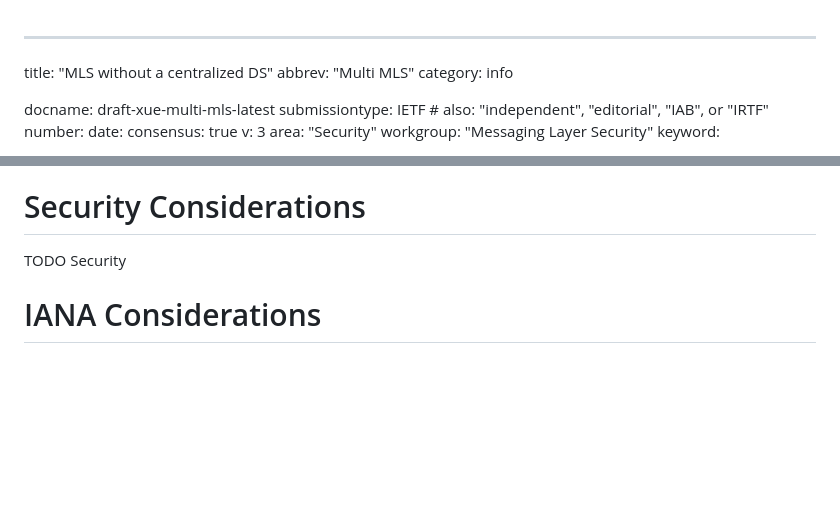
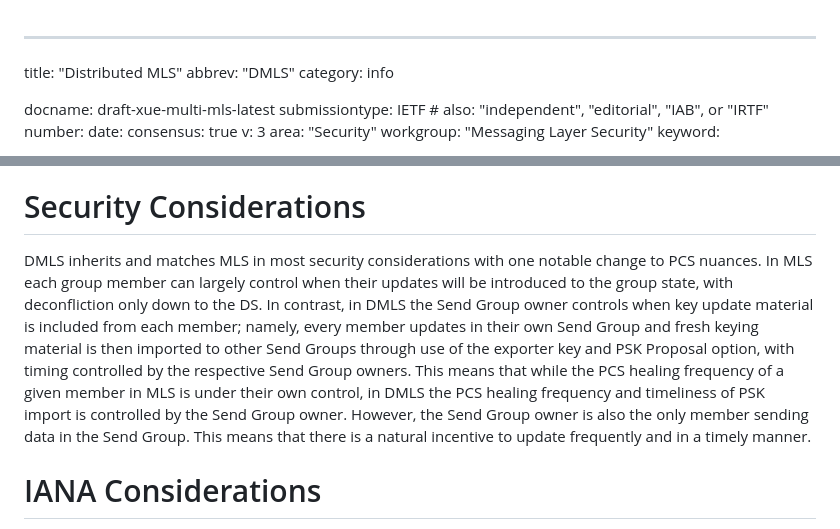
Before and after one commit to germ-mark/multi-mls-id, a Markdown page: draft-xue-multi-mls.md, 2 parts joined by grey strips. Drawn GitHub-style; blank space fills up the shorter version.

Commit message:
Update draft-xue-multi-mls.md
security considerations

```diff
--- a/draft-xue-multi-mls.md
+++ b/draft-xue-multi-mls.md
@@ -1,6 +1,6 @@
 ---
-title: "MLS without a centralized DS"
-abbrev: "Multi MLS"
+title: "Distributed MLS"
+abbrev: "DMLS"
 category: info
 
 docname: draft-xue-multi-mls-latest
@@ -274,7 +274,16 @@ Alice can distribute the Welcome message with an Application Message that indica
 
 # Security Considerations
 
-TODO Security
+DMLS inherits and matches MLS in most security considerations with one notable change to PCS nuances. In
+MLS each group member can largely control when their updates will be introduced to the group state, with
+deconfliction only down to the DS. In contrast, in DMLS the Send Group owner controls when key update
+material is included from each member; namely, every member updates in their own Send Group and fresh
+keying material is then imported to other Send Groups through use of the exporter key and PSK Proposal
+option, with timing controlled by the respective Send Group owners. This means that while the PCS
+healing frequency of a given member in MLS is under their own control, in DMLS the PCS healing frequency
+and timeliness of PSK import is controlled by the Send Group owner. However, the Send Group owner is also
+the only member sending data in the Send Group. This means that there is a natural incentive to update
+frequently and in a timely manner.
 
 
 # IANA Considerations
```
